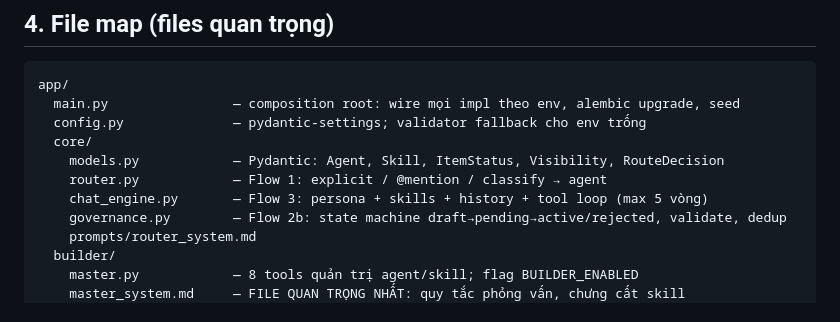
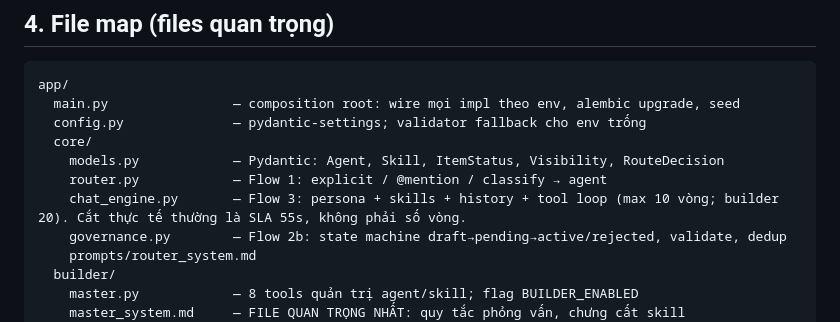
Before and after one commit to anhtvh/cuc-cung, a Markdown page: CLAUDE.md, the part around the change. Rendered like a GitHub page.

Commit message:
docs: fix stale tool-loop limit in CLAUDE.md (5 -> 10, SLA 55s is the real cap)

```diff
--- a/CLAUDE.md
+++ b/CLAUDE.md
@@ -55,7 +55,7 @@ app/
   core/
     models.py            — Pydantic: Agent, Skill, ItemStatus, Visibility, RouteDecision
     router.py            — Flow 1: explicit / @mention / classify → agent
-    chat_engine.py       — Flow 3: persona + skills + history + tool loop (max 5 vòng)
+    chat_engine.py       — Flow 3: persona + skills + history + tool loop (max 10 vòng; builder 20). Cắt thực tế thường là SLA 55s, không phải số vòng.
     governance.py        — Flow 2b: state machine draft→pending→active/rejected, validate, dedup
     prompts/router_system.md
   builder/
```
